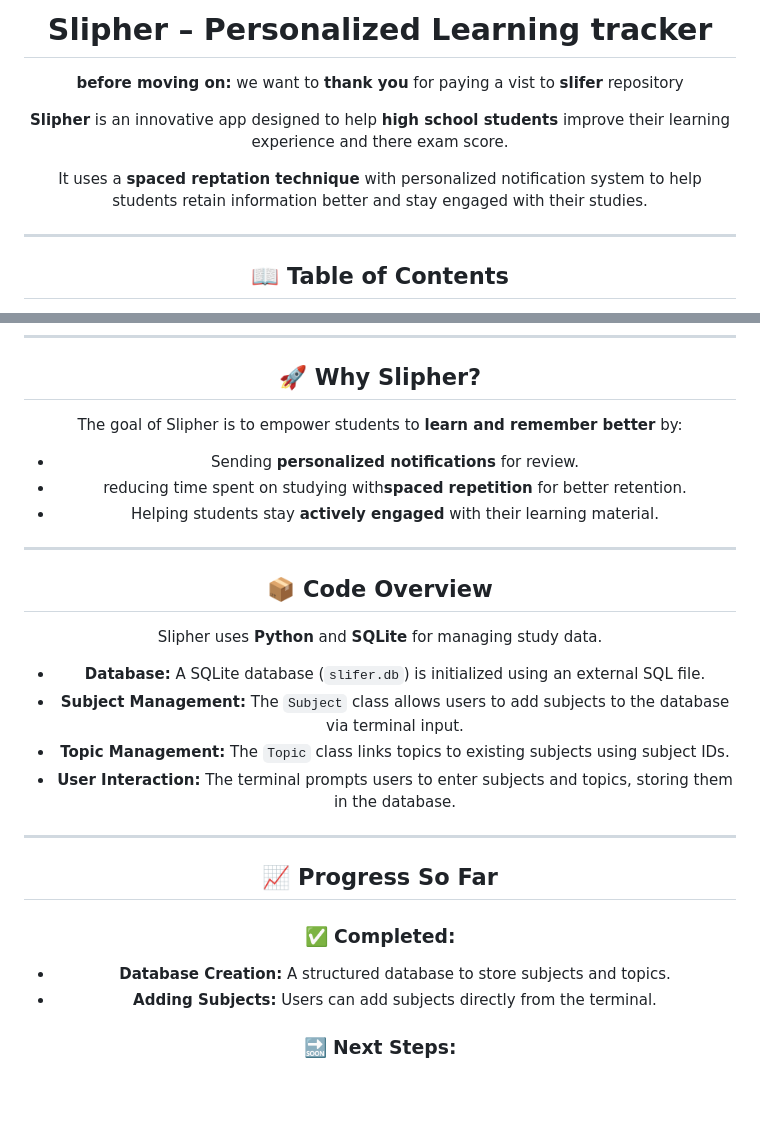
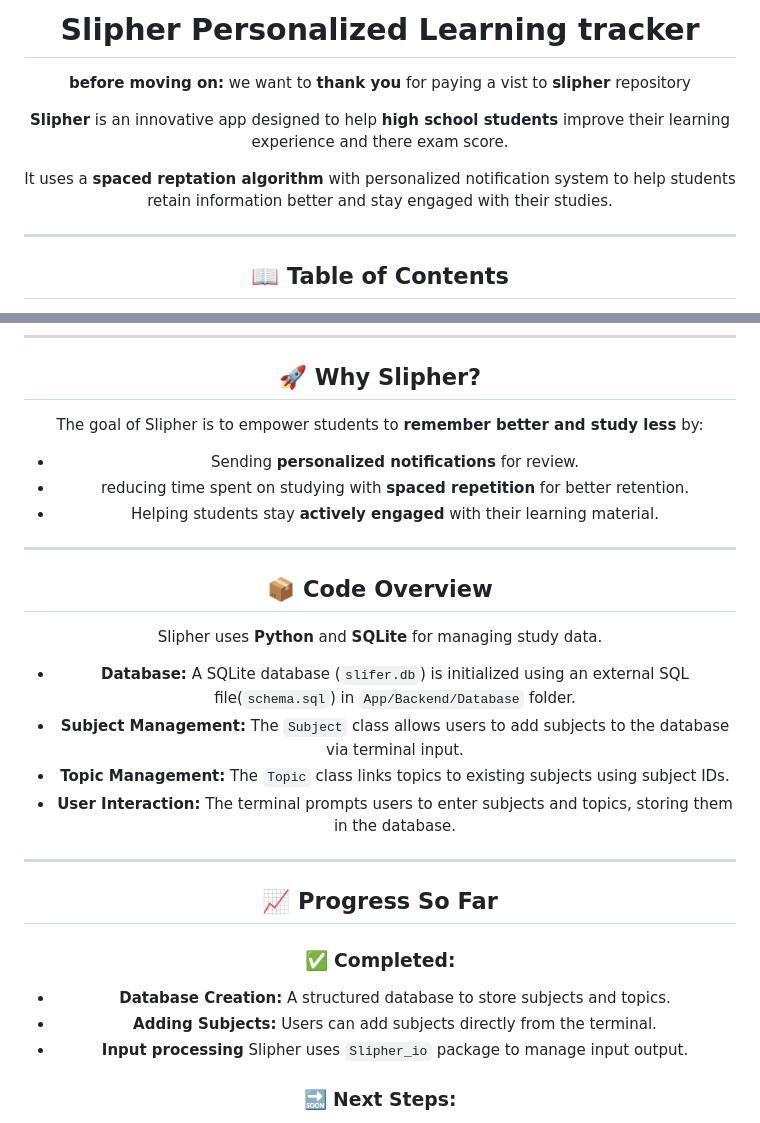
Before and after one commit to Dagi4g/Slipher, a Markdown page: README.md, 2 parts joined by grey strips. Rendered like a GitHub page; blank space fills up the shorter version.

```diff
--- a/README.md
+++ b/README.md
@@ -1,12 +1,12 @@
 <div align="center">
 
-# Slipher – Personalized Learning tracker
+# Slipher Personalized Learning tracker
 
-**before moving on:** we want to **thank you** for paying a vist to **slifer** repository
+**before moving on:** we want to **thank you** for paying a vist to **slipher** repository
 
 **Slipher** is an innovative app designed to help **high school students** improve their learning experience and there exam score.
 
-It uses a **spaced reptation technique** with personalized notification system to help students retain information better and stay engaged with their studies.
+It uses a **spaced reptation algorithm** with personalized notification system to help students retain information better and stay engaged with their studies.
 
 ---
 
@@ -23,9 +23,9 @@ It uses a **spaced reptation technique** with personalized notification system t
 ---
 
 ## 🚀 Why Slipher?
-The goal of Slipher is to empower students to **learn and remember better** by:
+The goal of Slipher is to empower students to **remember better and study less** by:
 - Sending **personalized notifications** for review.
-- reducing time spent on studying with**spaced repetition** for better retention.
+- reducing time spent on studying with **spaced repetition** for better retention.
 - Helping students stay **actively engaged** with their learning material.
 
 ---
@@ -33,7 +33,7 @@ The goal of Slipher is to empower students to **learn and remember better** by:
 
 ## 📦 Code Overview
 Slipher uses **Python** and **SQLite** for managing study data.
-- **Database:** A SQLite database (`slifer.db`) is initialized using an external SQL file.
+- **Database:** A SQLite database (`slifer.db`) is initialized using an external SQL file(`schema.sql`) in `App/Backend/Database` folder.
 - **Subject Management:** The `Subject` class allows users to add subjects to the database via terminal input.
 - **Topic Management:** The `Topic` class links topics to existing subjects using subject IDs.
 - **User Interaction:** The terminal prompts users to enter subjects and topics, storing them in the database.
@@ -44,6 +44,7 @@ Slipher uses **Python** and **SQLite** for managing study data.
 ### ✅ Completed:
 - **Database Creation:** A structured database to store subjects and topics.
 - **Adding Subjects:** Users can add subjects directly from the terminal.
+- **Input processing** Slipher uses `Slipher_io` package to manage input output.
 
 ### 🔜 Next Steps:
 - **Simplify Adding Topics & Subtopics:** Improving how topics and subtopics are added from the terminal.
```
